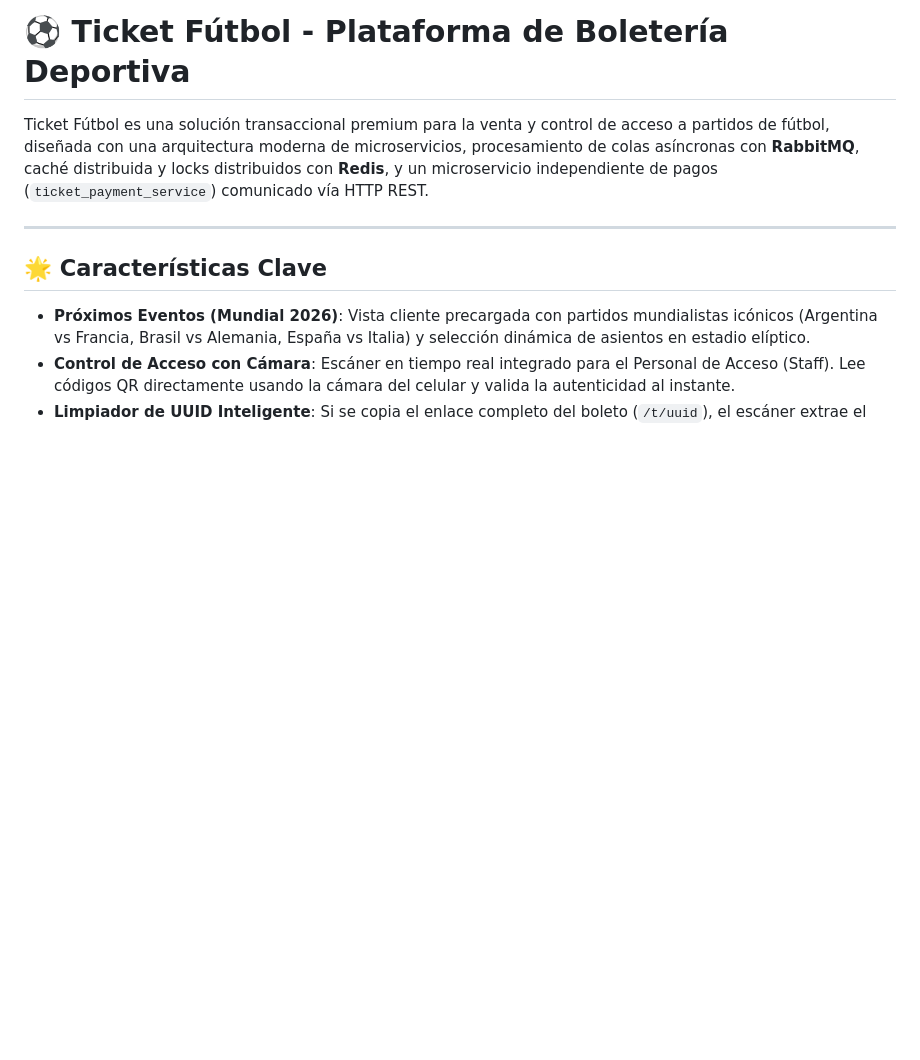
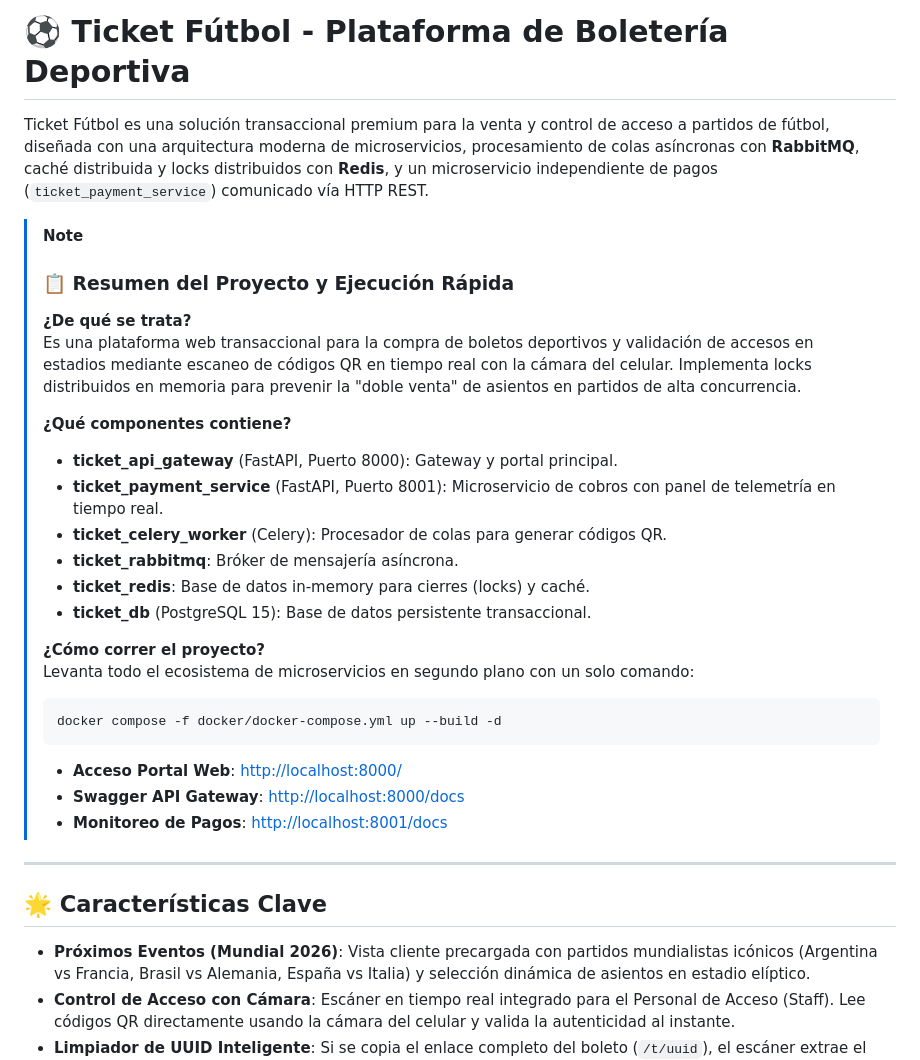
Before and after one commit to Fe14lipe/Ticket-Futbol, a Markdown page: README.md, the part around the change. GitHub-like rendering; blank space fills up the shorter version.

Commit message:
docs: add summary callout box to top of README.md

````diff
--- a/README.md
+++ b/README.md
@@ -1,6 +1,29 @@
 # ⚽ Ticket Fútbol - Plataforma de Boletería Deportiva
 
 Ticket Fútbol es una solución transaccional premium para la venta y control de acceso a partidos de fútbol, diseñada con una arquitectura moderna de microservicios, procesamiento de colas asíncronas con **RabbitMQ**, caché distribuida y locks distribuidos con **Redis**, y un microservicio independiente de pagos (`ticket_payment_service`) comunicado vía HTTP REST.
+
+> [!NOTE]
+> ### 📋 Resumen del Proyecto y Ejecución Rápida
+>
+> **¿De qué se trata?**
+> Es una plataforma web transaccional para la compra de boletos deportivos y validación de accesos en estadios mediante escaneo de códigos QR en tiempo real con la cámara del celular. Implementa locks distribuidos en memoria para prevenir la "doble venta" de asientos en partidos de alta concurrencia.
+>
+> **¿Qué componentes contiene?**
+> * **ticket_api_gateway** (FastAPI, Puerto 8000): Gateway y portal principal.
+> * **ticket_payment_service** (FastAPI, Puerto 8001): Microservicio de cobros con panel de telemetría en tiempo real.
+> * **ticket_celery_worker** (Celery): Procesador de colas para generar códigos QR.
+> * **ticket_rabbitmq**: Bróker de mensajería asíncrona.
+> * **ticket_redis**: Base de datos in-memory para cierres (locks) y caché.
+> * **ticket_db** (PostgreSQL 15): Base de datos persistente transaccional.
+>
+> **¿Cómo correr el proyecto?**
+> Levanta todo el ecosistema de microservicios en segundo plano con un solo comando:
+> ```bash
+> docker compose -f docker/docker-compose.yml up --build -d
+> ```
+> * **Acceso Portal Web**: [http://localhost:8000/](http://localhost:8000/)
+> * **Swagger API Gateway**: [http://localhost:8000/docs](http://localhost:8000/docs)
+> * **Monitoreo de Pagos**: [http://localhost:8001/docs](http://localhost:8001/docs)
 
 ---
 
````
